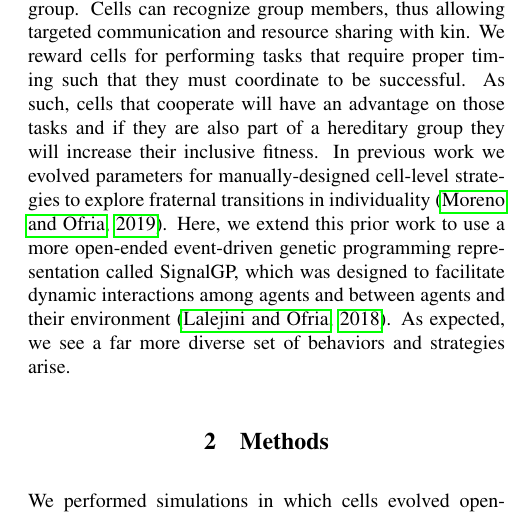
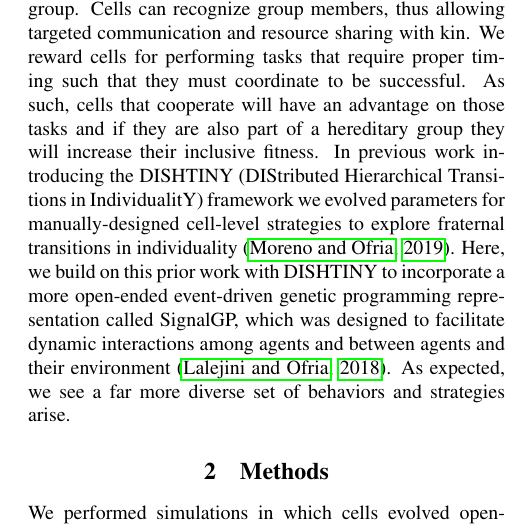
Before and after one commit to mmore500/frontiers-2021, a LaTeX paper (main.tex, which reads tex/introduction.tex): part of one column of page 2 of 21, cut so that both start at the same text. Compiled offline with pdfLaTeX.

Commit message:
Mention DISHITNY explicitly

```diff
--- a/tex/introduction.tex
+++ b/tex/introduction.tex
@@ -39,6 +38,6 @@ Offspring cells may either remain part their parent's hereditary group or found
 Cells can recognize group members, thus allowing targeted communication and resource sharing with kin.
 We reward cells for performing tasks that require proper timing such that they must coordinate to be successful.
 As such, cells that cooperate will have an advantage on those tasks and if they are also part of a hereditary group they will increase their inclusive fitness.
-In previous work we evolved parameters for manually-designed cell-level strategies to explore fraternal transitions in individuality \citep{moreno2019toward}.
-Here, we extend this prior work to use a more open-ended event-driven genetic programming representation called SignalGP, which was designed to facilitate dynamic interactions among agents and between agents and their environment \citep{lalejini2018evolving}.
+In previous work introducing the DISHTINY (DIStributed Hierarchical Transitions in IndividualitY) framework we evolved parameters for manually-designed cell-level strategies to explore fraternal transitions in individuality \citep{moreno2019toward}.
+Here, we build on this prior work with DISHTINY to incorporate a more open-ended event-driven genetic programming representation called SignalGP, which was designed to facilitate dynamic interactions among agents and between agents and their environment \citep{lalejini2018evolving}.
 As expected, we see a far more diverse set of behaviors and strategies arise.
```
Also changed, not shown: tex/introduction.tex (1 more changed lines).
